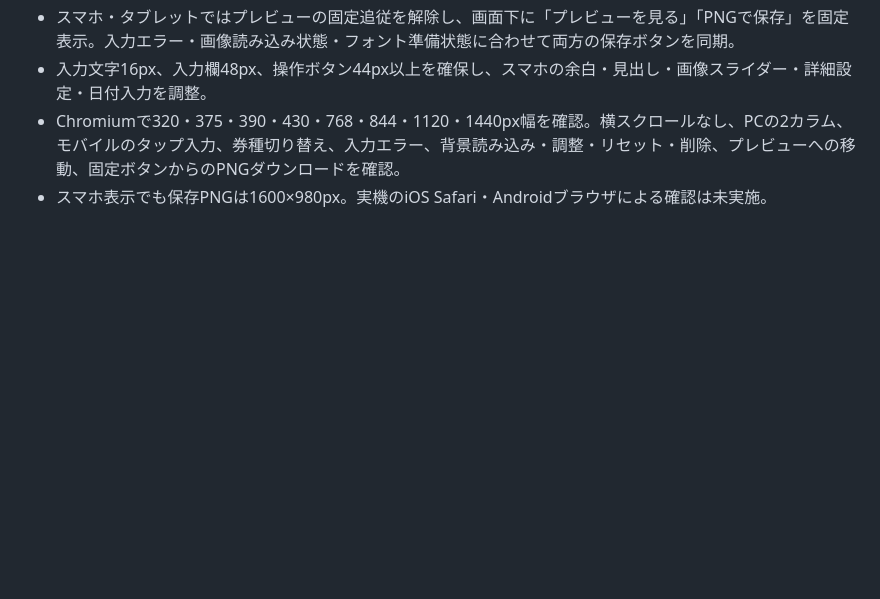
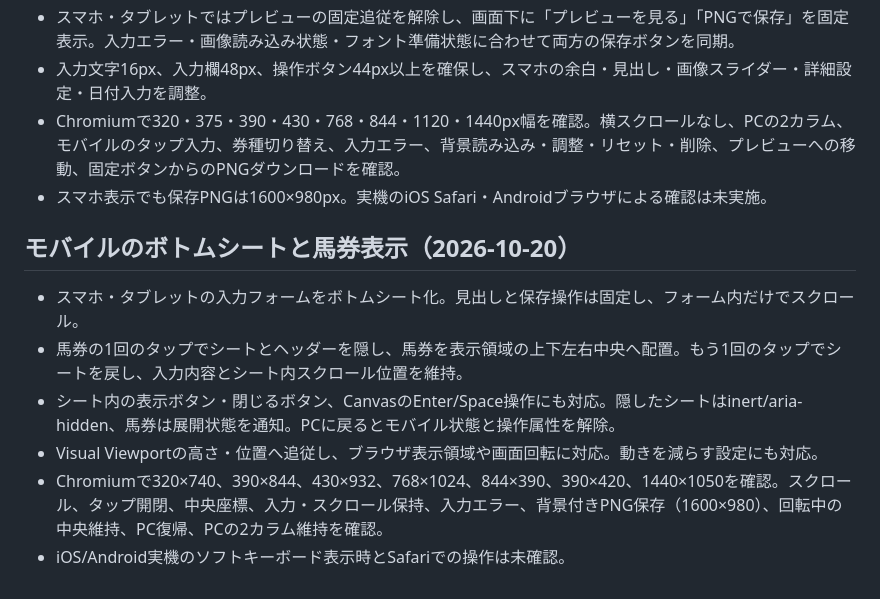
Before and after one commit to KaiseiYokoyama/baken-generator, a Markdown page: docs/VERIFICATION.md, the part around the change. Drawn GitHub-style; blank space fills up the shorter version.

```diff
--- a/docs/VERIFICATION.md
+++ b/docs/VERIFICATION.md
@@ -135,3 +135,12 @@
 - 入力文字16px、入力欄48px、操作ボタン44px以上を確保し、スマホの余白・見出し・画像スライダー・詳細設定・日付入力を調整。
 - Chromiumで320・375・390・430・768・844・1120・1440px幅を確認。横スクロールなし、PCの2カラム、モバイルのタップ入力、券種切り替え、入力エラー、背景読み込み・調整・リセット・削除、プレビューへの移動、固定ボタンからのPNGダウンロードを確認。
 - スマホ表示でも保存PNGは1600×980px。実機のiOS Safari・Androidブラウザによる確認は未実施。
+
+## モバイルのボトムシートと馬券表示（2026-10-20）
+
+- スマホ・タブレットの入力フォームをボトムシート化。見出しと保存操作は固定し、フォーム内だけでスクロール。
+- 馬券の1回のタップでシートとヘッダーを隠し、馬券を表示領域の上下左右中央へ配置。もう1回のタップでシートを戻し、入力内容とシート内スクロール位置を維持。
+- シート内の表示ボタン・閉じるボタン、CanvasのEnter/Space操作にも対応。隠したシートはinert/aria-hidden、馬券は展開状態を通知。PCに戻るとモバイル状態と操作属性を解除。
+- Visual Viewportの高さ・位置へ追従し、ブラウザ表示領域や画面回転に対応。動きを減らす設定にも対応。
+- Chromiumで320×740、390×844、430×932、768×1024、844×390、390×420、1440×1050を確認。スクロール、タップ開閉、中央座標、入力・スクロール保持、入力エラー、背景付きPNG保存（1600×980）、回転中の中央維持、PC復帰、PCの2カラム維持を確認。
+- iOS/Android実機のソフトキーボード表示時とSafariでの操作は未確認。
```
Also changed, not shown: README.md (+4 -3 lines), docs/mobile-preview.png (added), docs/mobile.png, 3 other files.
